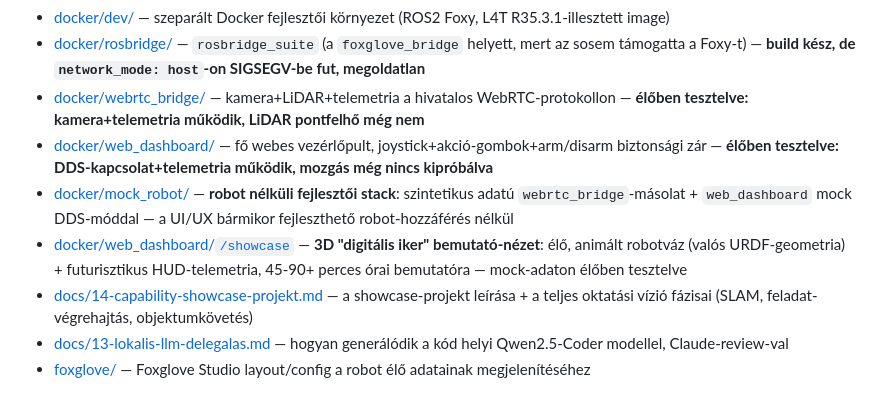
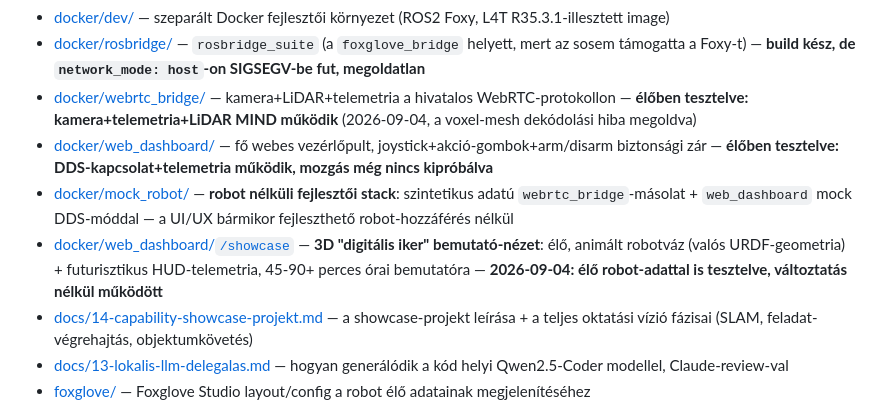
Before and after one commit to sribence/NERO_GO2, a Markdown page: README.md, the part around the change. Rendered like a GitHub page.

Commit message:
docs: lidar dekodolas + elo showcase-teszt eredmenyeinek dokumentalasa
Co-Authored-By: Claude Sonnet 5 <noreply@anthropic.com>

```diff
--- a/README.md
+++ b/README.md
@@ -34,10 +34,10 @@ Ez egy drága, nehezen pótolható konfigurációjú példány. A natív, gyári
 - [docs/00-BIZTONSAGI-SZABALYOK.md](docs/00-BIZTONSAGI-SZABALYOK.md) — üzemeltetési alapszabályok
 - [docker/dev/](docker/dev/) — szeparált Docker fejlesztői környezet (ROS2 Foxy, L4T R35.3.1-illesztett image)
 - [docker/rosbridge/](docker/rosbridge/) — `rosbridge_suite` (a `foxglove_bridge` helyett, mert az sosem támogatta a Foxy-t) — **build kész, de `network_mode: host`-on SIGSEGV-be fut, megoldatlan**
-- [docker/webrtc_bridge/](docker/webrtc_bridge/) — kamera+LiDAR+telemetria a hivatalos WebRTC-protokollon — **élőben tesztelve: kamera+telemetria működik, LiDAR pontfelhő még nem**
+- [docker/webrtc_bridge/](docker/webrtc_bridge/) — kamera+LiDAR+telemetria a hivatalos WebRTC-protokollon — **élőben tesztelve: kamera+telemetria+LiDAR MIND működik** (2026-09-04, a voxel-mesh dekódolási hiba megoldva)
 - [docker/web_dashboard/](docker/web_dashboard/) — fő webes vezérlőpult, joystick+akció-gombok+arm/disarm biztonsági zár — **élőben tesztelve: DDS-kapcsolat+telemetria működik, mozgás még nincs kipróbálva**
 - [docker/mock_robot/](docker/mock_robot/) — **robot nélküli fejlesztői stack**: szintetikus adatú `webrtc_bridge`-másolat + `web_dashboard` mock DDS-móddal — a UI/UX bármikor fejleszthető robot-hozzáférés nélkül
-- [docker/web_dashboard/`/showcase`](docker/web_dashboard/README.md#showcase--3d-digitális-iker) — **3D "digitális iker" bemutató-nézet**: élő, animált robotváz (valós URDF-geometria) + futurisztikus HUD-telemetria, 45-90+ perces órai bemutatóra — mock-adaton élőben tesztelve
+- [docker/web_dashboard/`/showcase`](docker/web_dashboard/README.md#showcase--3d-digitális-iker) — **3D "digitális iker" bemutató-nézet**: élő, animált robotváz (valós URDF-geometria) + futurisztikus HUD-telemetria, 45-90+ perces órai bemutatóra — **2026-09-04: élő robot-adattal is tesztelve, változtatás nélkül működött**
 - [docs/14-capability-showcase-projekt.md](docs/14-capability-showcase-projekt.md) — a showcase-projekt leírása + a teljes oktatási vízió fázisai (SLAM, feladat-végrehajtás, objektumkövetés)
 - [docs/13-lokalis-llm-delegalas.md](docs/13-lokalis-llm-delegalas.md) — hogyan generálódik a kód helyi Qwen2.5-Coder modellel, Claude-review-val
 - [foxglove/](foxglove/) — Foxglove Studio layout/config a robot élő adatainak megjelenítéséhez
```
Also changed, not shown: docker/webrtc_bridge/README.md (+13 -9 lines), docs/12-taszklista.md (+2 -2 lines).
